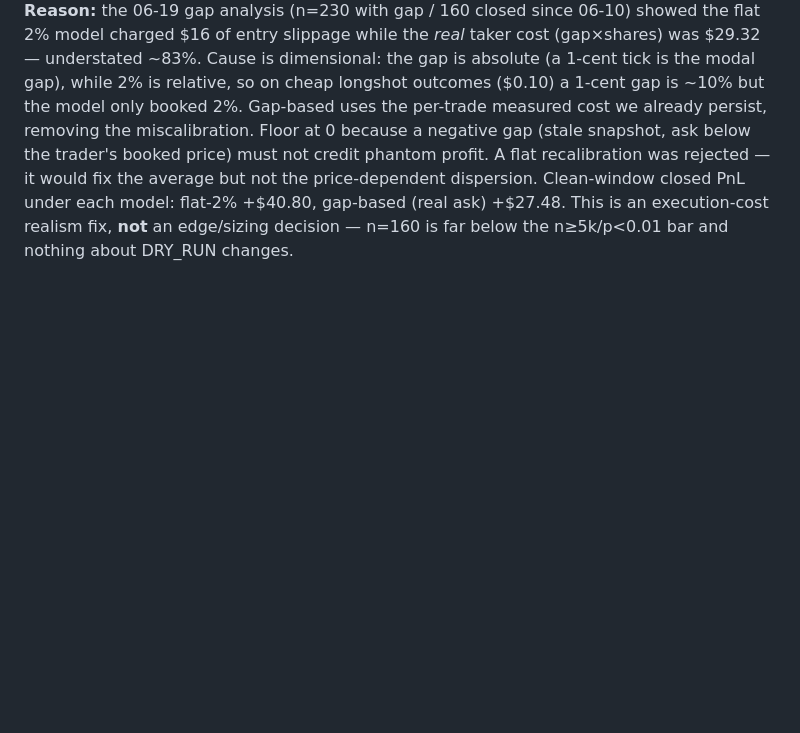
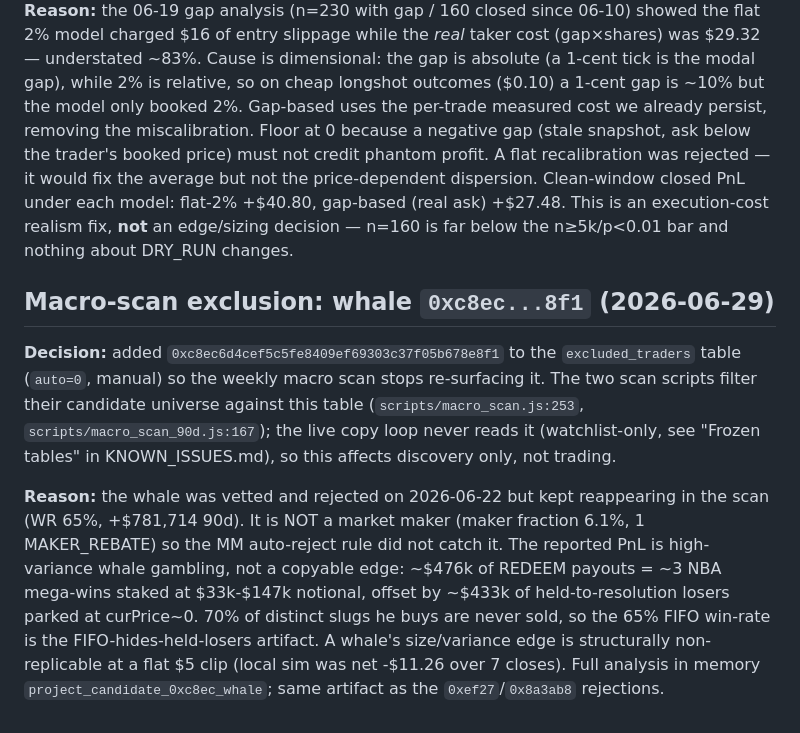
Before and after one commit to fabibal/polymarket_bot, a Markdown page: docs/decisions.md, the part around the change. Rendered like a GitHub page; blank space fills up the shorter version.

Commit message:
docs: record macro-scan exclusion of whale 0xc8ec
Vetted-and-rejected whale (FIFO-artifact, uncopyable at $5) kept
reappearing in the weekly macro scan; added to excluded_traders
(auto=0, manual) and documented the rejection reason.

Co-Authored-By: Claude Opus 4.8 <noreply@anthropic.com>

```diff
--- a/docs/decisions.md
+++ b/docs/decisions.md
@@ -401,3 +401,24 @@ rejected — it would fix the average but not the price-dependent dispersion.
 Clean-window closed PnL under each model: flat-2% +$40.80, gap-based (real ask)
 +$27.48. This is an execution-cost realism fix, **not** an edge/sizing decision —
 n=160 is far below the n≥5k/p<0.01 bar and nothing about DRY_RUN changes.
+
+## Macro-scan exclusion: whale `0xc8ec...8f1` (2026-06-29)
+
+**Decision:** added `0xc8ec6d4cef5c5fe8409ef69303c37f05b678e8f1` to the
+`excluded_traders` table (`auto=0`, manual) so the weekly macro scan stops
+re-surfacing it. The two scan scripts filter their candidate universe against
+this table (`scripts/macro_scan.js:253`, `scripts/macro_scan_90d.js:167`); the
+live copy loop never reads it (watchlist-only, see "Frozen tables" in
+KNOWN_ISSUES.md), so this affects discovery only, not trading.
+
+**Reason:** the whale was vetted and rejected on 2026-06-22 but kept reappearing
+in the scan (WR 65%, +$781,714 90d). It is NOT a market maker (maker fraction
+6.1%, 1 MAKER_REBATE) so the MM auto-reject rule did not catch it. The reported
+PnL is high-variance whale gambling, not a copyable edge: ~$476k of REDEEM
+payouts = ~3 NBA mega-wins staked at $33k-$147k notional, offset by ~$433k of
+held-to-resolution losers parked at curPrice~0. 70% of distinct slugs he buys are
+never sold, so the 65% FIFO win-rate is the FIFO-hides-held-losers artifact. A
+whale's size/variance edge is structurally non-replicable at a flat $5 clip
+(local sim was net -$11.26 over 7 closes). Full analysis in memory
+`project_candidate_0xc8ec_whale`; same artifact as the `0xef27`/`0x8a3ab8`
+rejections.
```
